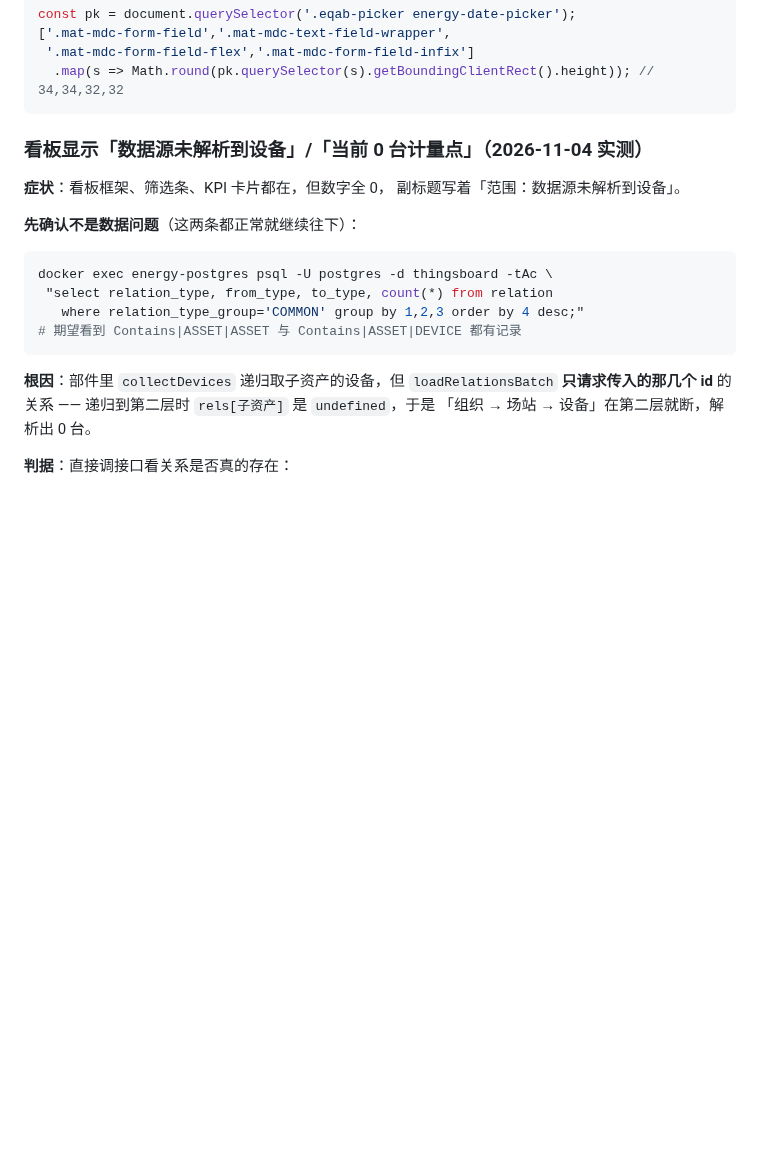
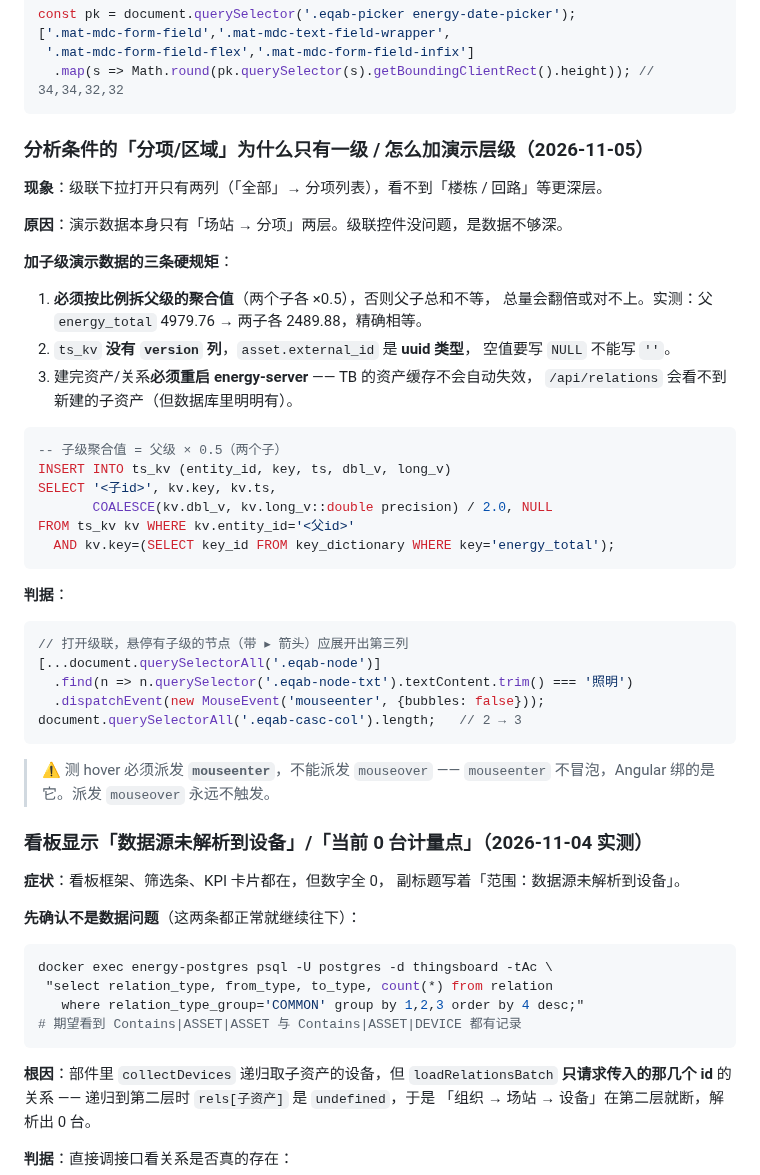
Before and after one commit to cuijinlong/guard_help, a Markdown page: content/admin/09-troubleshoot.md, the part around the change. GitHub-like rendering; blank space fills up the shorter version.

Commit message:
故障手册：分析范围横向级联树 + 演示数据加层级的规矩

````diff
--- a/content/admin/09-troubleshoot.md
+++ b/content/admin/09-troubleshoot.md
@@ -553,6 +553,43 @@ const pk = document.querySelector('.eqab-picker energy-date-picker');
  '.mat-mdc-form-field-flex','.mat-mdc-form-field-infix']
   .map(s => Math.round(pk.querySelector(s).getBoundingClientRect().height)); // 34,34,32,32
 ```
+
+### 分析条件的「分项/区域」为什么只有一级 / 怎么加演示层级（2026-11-05）
+
+**现象**：级联下拉打开只有两列（「全部」→ 分项列表），看不到「楼栋 / 回路」等更深层。
+
+**原因**：演示数据本身只有「场站 → 分项」两层。级联控件没问题，是数据不够深。
+
+**加子级演示数据的三条硬规矩**：
+
+1. **必须按比例拆父级的聚合值**（两个子各 ×0.5），否则父子总和不等，
+   总量会翻倍或对不上。实测：父 `energy_total` 4979.76 → 两子各 2489.88，精确相等。
+2. `ts_kv` **没有 `version` 列**，`asset.external_id` 是 **uuid 类型**，
+   空值要写 `NULL` 不能写 `''`。
+3. 建完资产/关系**必须重启 energy-server** —— TB 的资产缓存不会自动失效，
+   `/api/relations` 会看不到新建的子资产（但数据库里明明有）。
+
+```sql
+-- 子级聚合值 = 父级 × 0.5（两个子）
+INSERT INTO ts_kv (entity_id, key, ts, dbl_v, long_v)
+SELECT '<子id>', kv.key, kv.ts,
+       COALESCE(kv.dbl_v, kv.long_v::double precision) / 2.0, NULL
+FROM ts_kv kv WHERE kv.entity_id='<父id>'
+  AND kv.key=(SELECT key_id FROM key_dictionary WHERE key='energy_total');
+```
+
+**判据**：
+
+```js
+// 打开级联，悬停有子级的节点（带 ▸ 箭头）应展开出第三列
+[...document.querySelectorAll('.eqab-node')]
+  .find(n => n.querySelector('.eqab-node-txt').textContent.trim() === '照明')
+  .dispatchEvent(new MouseEvent('mouseenter', {bubbles: false}));
+document.querySelectorAll('.eqab-casc-col').length;   // 2 → 3
+```
+
+> ⚠️ 测 hover 必须派发 **`mouseenter`**，不能派发 `mouseover` ——
+> `mouseenter` 不冒泡，Angular 绑的是它。派发 `mouseover` 永远不触发。
 
 ### 看板显示「数据源未解析到设备」/「当前 0 台计量点」（2026-11-04 实测）
 
````
